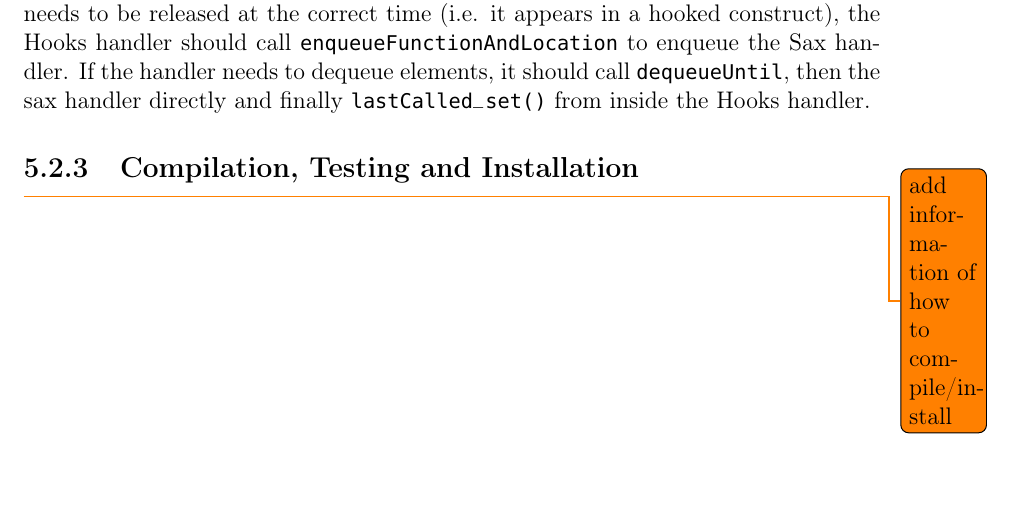
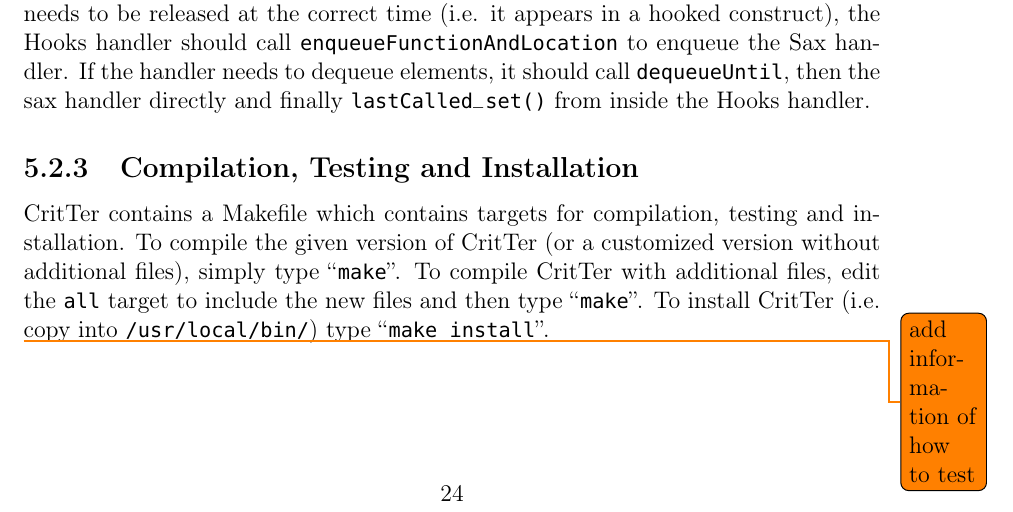
Before and after one commit to esr2/critter, a LaTeX thesis (Thesis.tex): part of page 31 of 40, cut so that both start at the same text. Compiled offline with pdfLaTeX; a missing font is replaced by an installed copy or a similar font.

Commit message:
first stab at how to compile/test/install but missing test

```diff
--- a/Thesis.tex
+++ b/Thesis.tex
@@ -861,7 +861,14 @@ to enqueue the Sax handler. If the handler needs to dequeue elements, it should
 the Hooks handler.
 
 \subsection{Compilation, Testing and Installation}
-\todo{add information of how to compile/install}
+
+\programName contains a Makefile which contains targets for compilation, testing and installation. To
+compile the given version of \programName (or a customized version without additional files), simply
+type ``\lstinline{make}''. To compile \programName with additional files, edit the \lstinline{all} target to
+include the new files and then type ``\lstinline{make}''. To install \programName (i.e. copy into
+\lstinline{/usr/local/bin/}) type ``\lstinline{make install}''.
+
+\todo{add information of how to test}
 
 \chapter{Evaluation}
 
```
